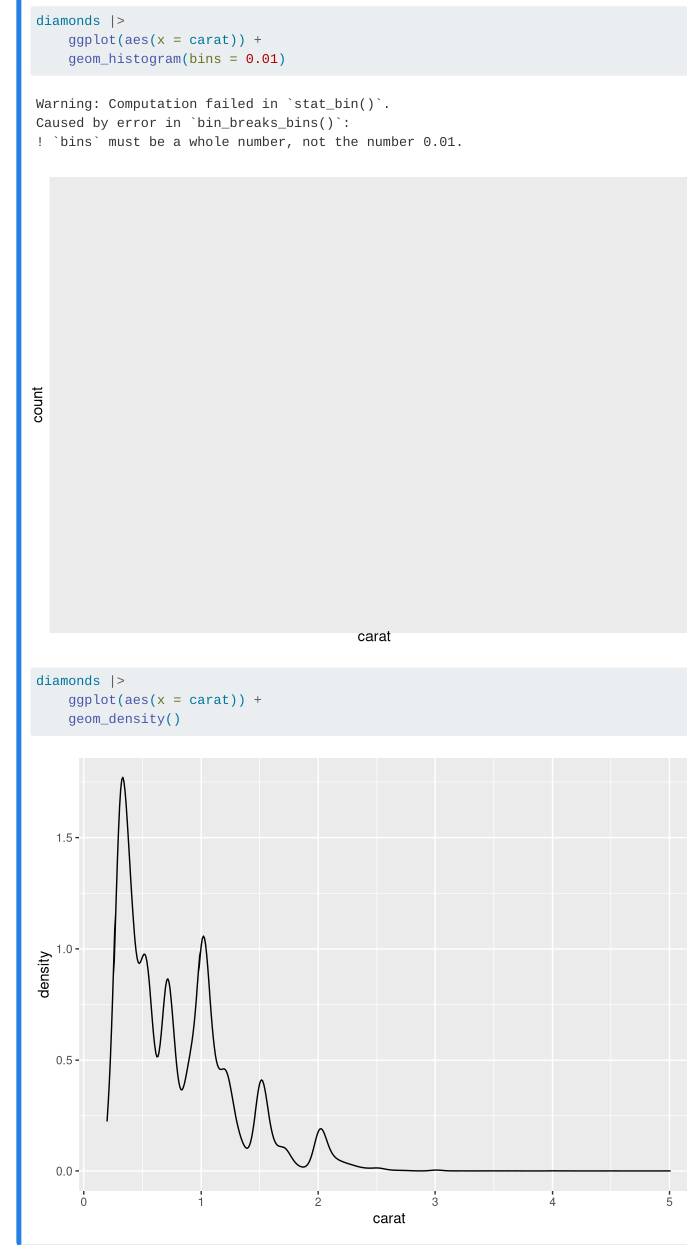
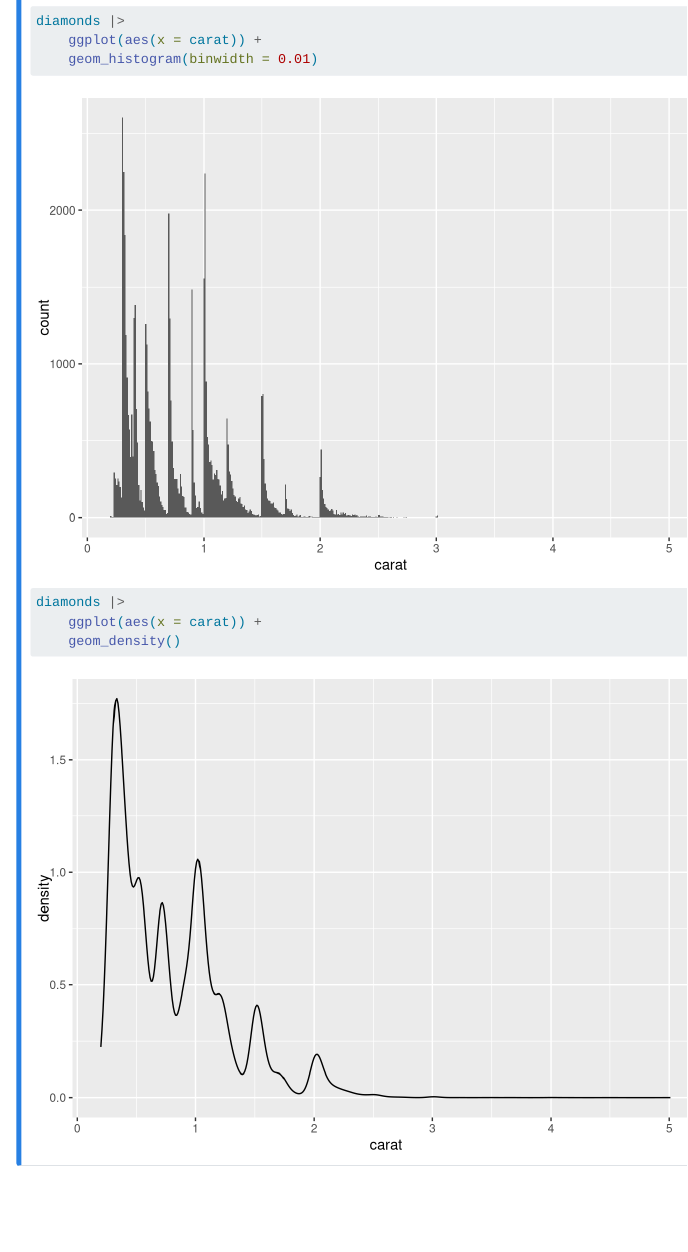
Before and after one commit to SunAirBison/r4ds-notes, a Quarto document (01-data-visualization/04-visualizing-distributions.qmd): the page in a window 1100 px wide, from 5240 px down. Rendered offline with R 4.5, knitr and Pandoc in place of Quarto, with nearby package versions.

Commit message:
Fix typo in question 4 code

```diff
--- a/01-data-visualization/04-visualizing-distributions.qmd
+++ b/01-data-visualization/04-visualizing-distributions.qmd
@@ -109,7 +109,7 @@ diamonds |>
 
 diamonds |>
     ggplot(aes(x = carat)) +
-    geom_histogram(bins = 0.01)
+    geom_histogram(binwidth = 0.01)
 
 diamonds |>
     ggplot(aes(x = carat)) +
```
